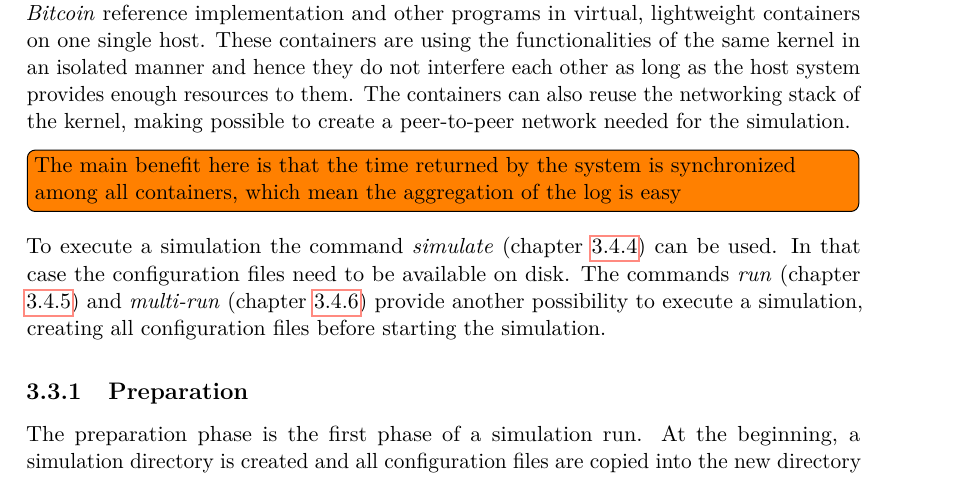
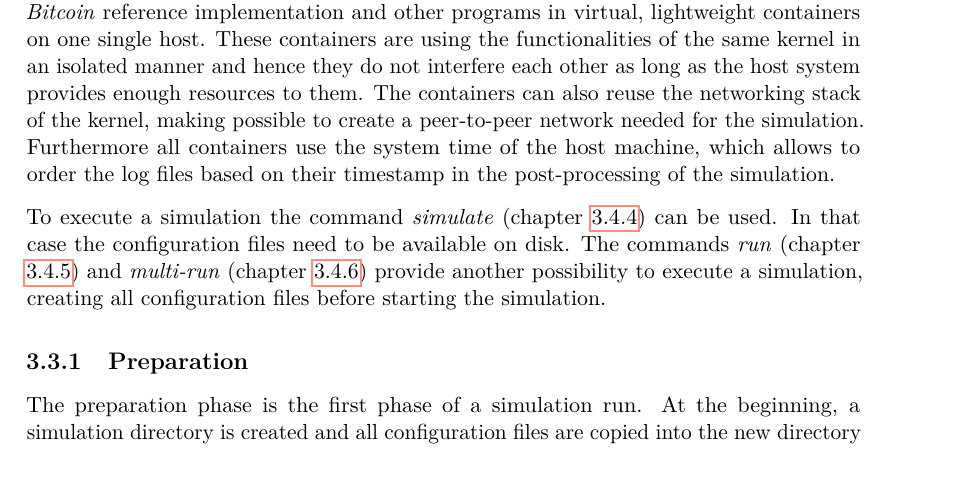
Before and after one commit to simonmulser/master-thesis, a LaTeX thesis (thesis/thesis.tex, which reads thesis/chapters/simulation_software.tex): part of page 27 of 79, cut so that both start at the same text. Compiled offline with pdfLaTeX.

Commit message:
state main benefit

```diff
--- a/thesis/chapters/simulation_software.tex
+++ b/thesis/chapters/simulation_software.tex
@@ -81,7 +81,7 @@ The software uses therefore the high-level programming language \textit{Python}
 \textit{Docker} on the other side provides the needed capabilities to run the \textit{Bitcoin} reference implementation and other programs in virtual, lightweight containers on one single host.
 These containers are using the functionalities of the same kernel in an isolated manner and hence they do not interfere each other as long as the host system provides enough resources to them.
 The containers can also reuse the networking stack of the kernel, making possible to create a peer-to-peer network needed for the simulation.
-\todo[inline]{The main benefit here is that the time returned by the system is synchronized among all containers, which mean the aggregation of the log is easy}
+Furthermore all containers use the system time of the host machine, which allows to order the log files based on their timestamp in the post-processing of the simulation.
 
 To execute a simulation the command \textit{simulate} (chapter \ref{chap:simulate_command}) can be used.
 In that case the configuration files need to be available on disk.
```
